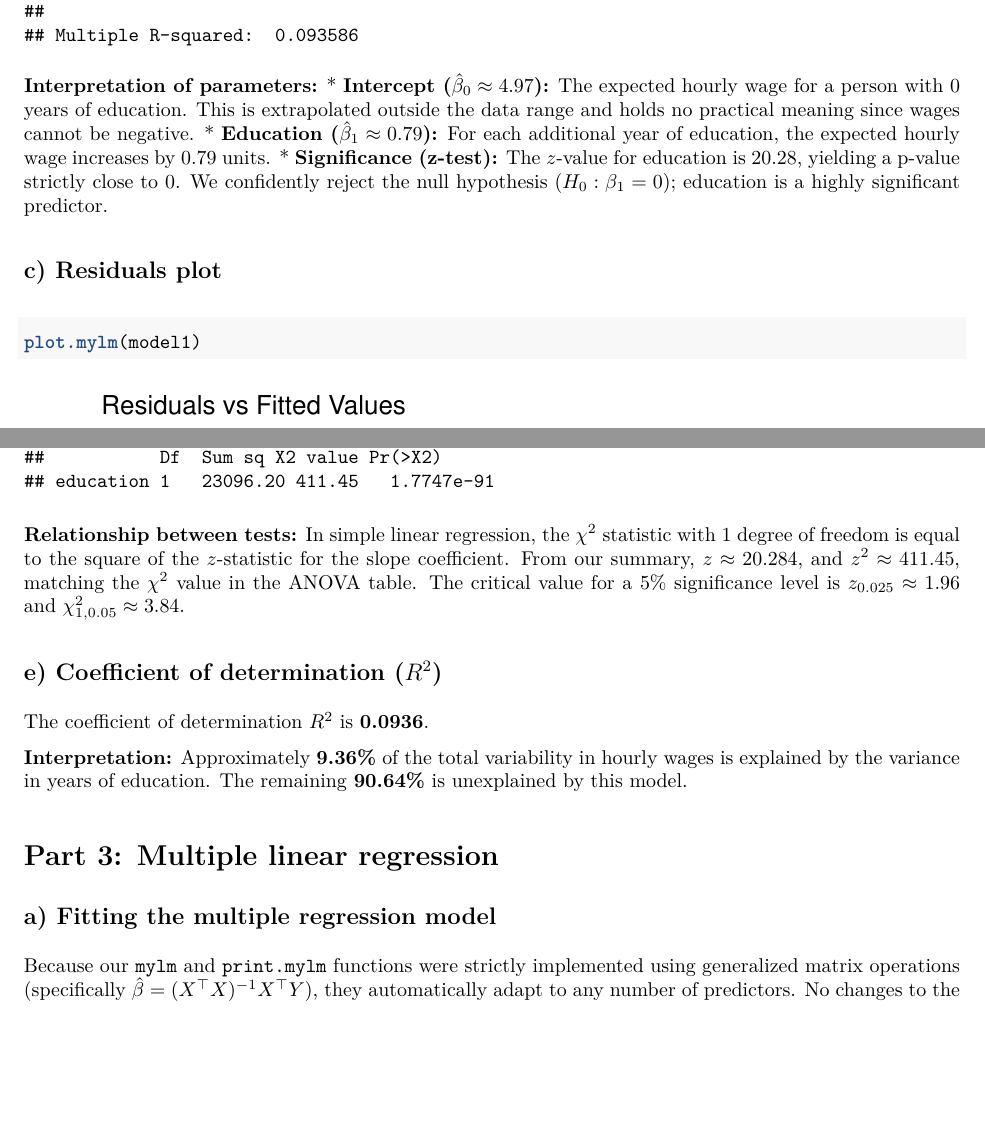
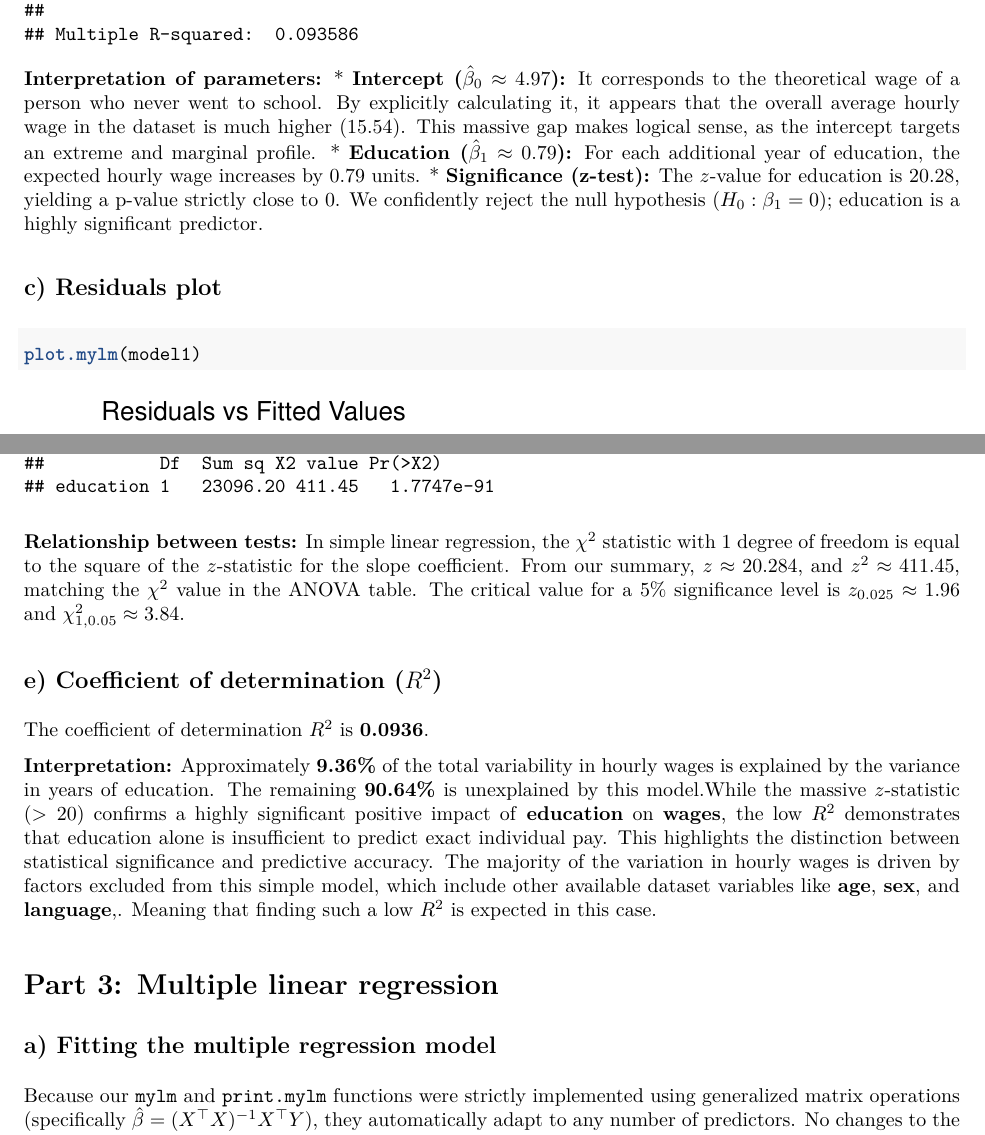
Before and after one commit to TatouCyber/GLM, an R Markdown document (exercice1.Rmd): two parts of pages 5 and 6 of 8, joined at a grey line, cut so that both start at the same text, the shorter picture padded with empty space. The pictures show the output file exercice1.pdf that the author committed with the source.

Commit message:
changement part 2

````diff
--- a/exercice1.Rmd
+++ b/exercice1.Rmd
@@ -138,7 +138,7 @@ summary.mylm(model1)
 ```
 
 **Interpretation of parameters:**
-* **Intercept ($\hat{\beta}_0 \approx 4.97$):** The expected hourly wage for a person with 0 years of education. This is extrapolated outside the data range and holds no practical meaning since wages cannot be negative.
+* **Intercept ($\hat{\beta}_0 \approx 4.97$):** It corresponds to the theoretical wage of a person who never went to school. By explicitly calculating it, it appears that the overall average hourly wage in the dataset is much higher (`r round(mean(SLID$wages), 2)`). This massive gap makes logical sense, as the intercept targets an extreme and marginal profile.
 * **Education ($\hat{\beta}_1 \approx 0.79$):** For each additional year of education, the expected hourly wage increases by 0.79 units.
 * **Significance (z-test):** The $z$-value for education is 20.28, yielding a p-value strictly close to 0. We confidently reject the null hypothesis ($H_0: \beta_1 = 0$); education is a highly significant predictor.
 
@@ -165,9 +165,7 @@ In simple linear regression, the $\chi^2$ statistic with 1 degree of freedom is
 The coefficient of determination $R^2$ is **0.0936**.
 
 **Interpretation:**
-Approximately **9.36%** of the total variability in hourly wages is explained by the variance in years of education. The remaining **90.64%** is unexplained by this model.
-
-
+Approximately **9.36%** of the total variability in hourly wages is explained by the variance in years of education. The remaining **90.64%** is unexplained by this model.While the massive $z$-statistic ($> 20$) confirms a highly significant positive impact of **education** on **wages**, the low $R^2$ demonstrates that education alone is insufficient to predict exact individual pay. This highlights the distinction between statistical significance and predictive accuracy. The majority of the variation in hourly wages is driven by factors excluded from this simple model, which include other available dataset variables like **age**, **sex**, and **language**,. Meaning that finding such a low $R^2$ is expected in this case.
 
 # Part 3: Multiple linear regression
 
````
Also changed, not shown: exercice1.pdf, exercice1.Rmd (4 more changed lines).
